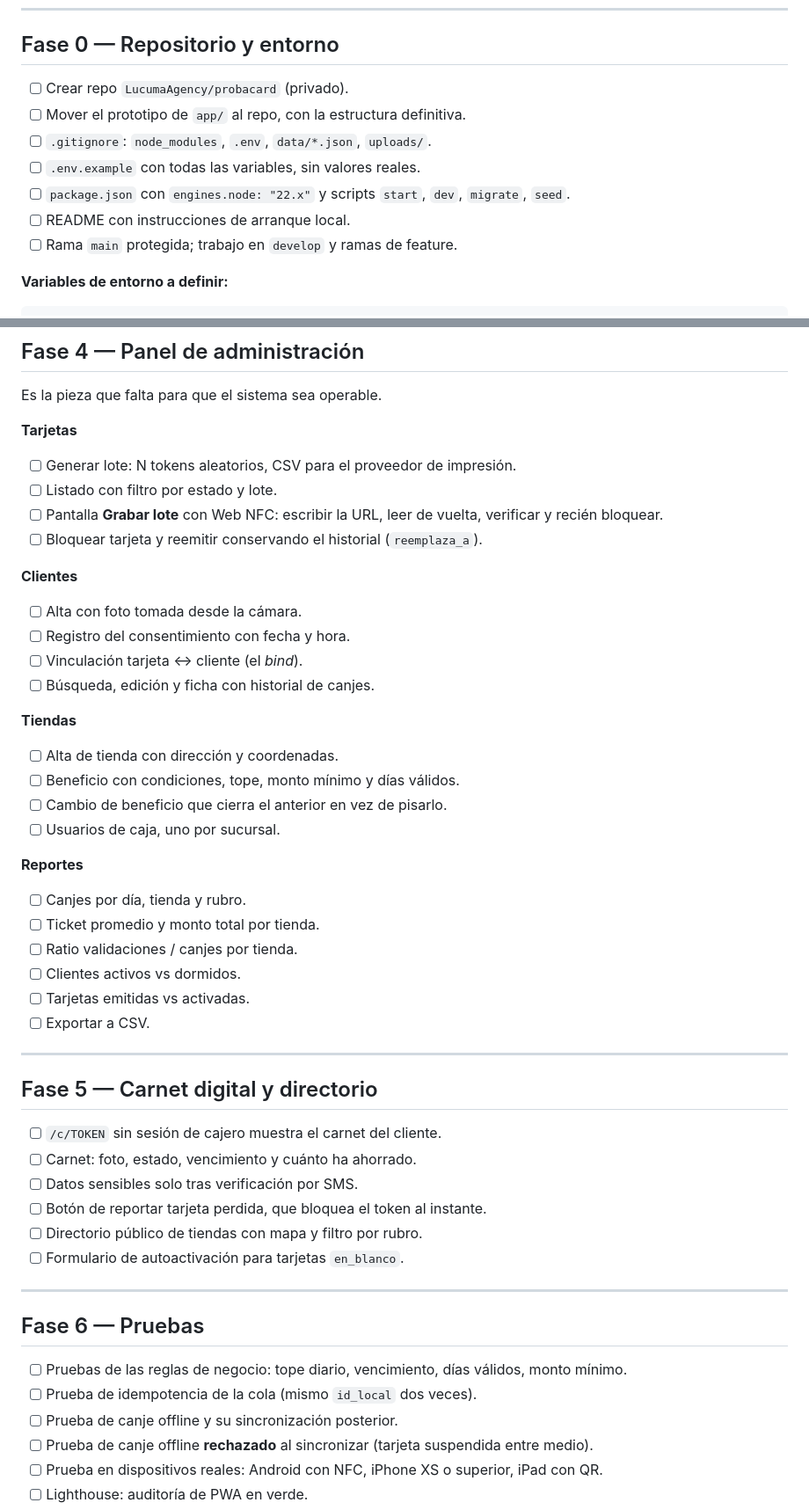
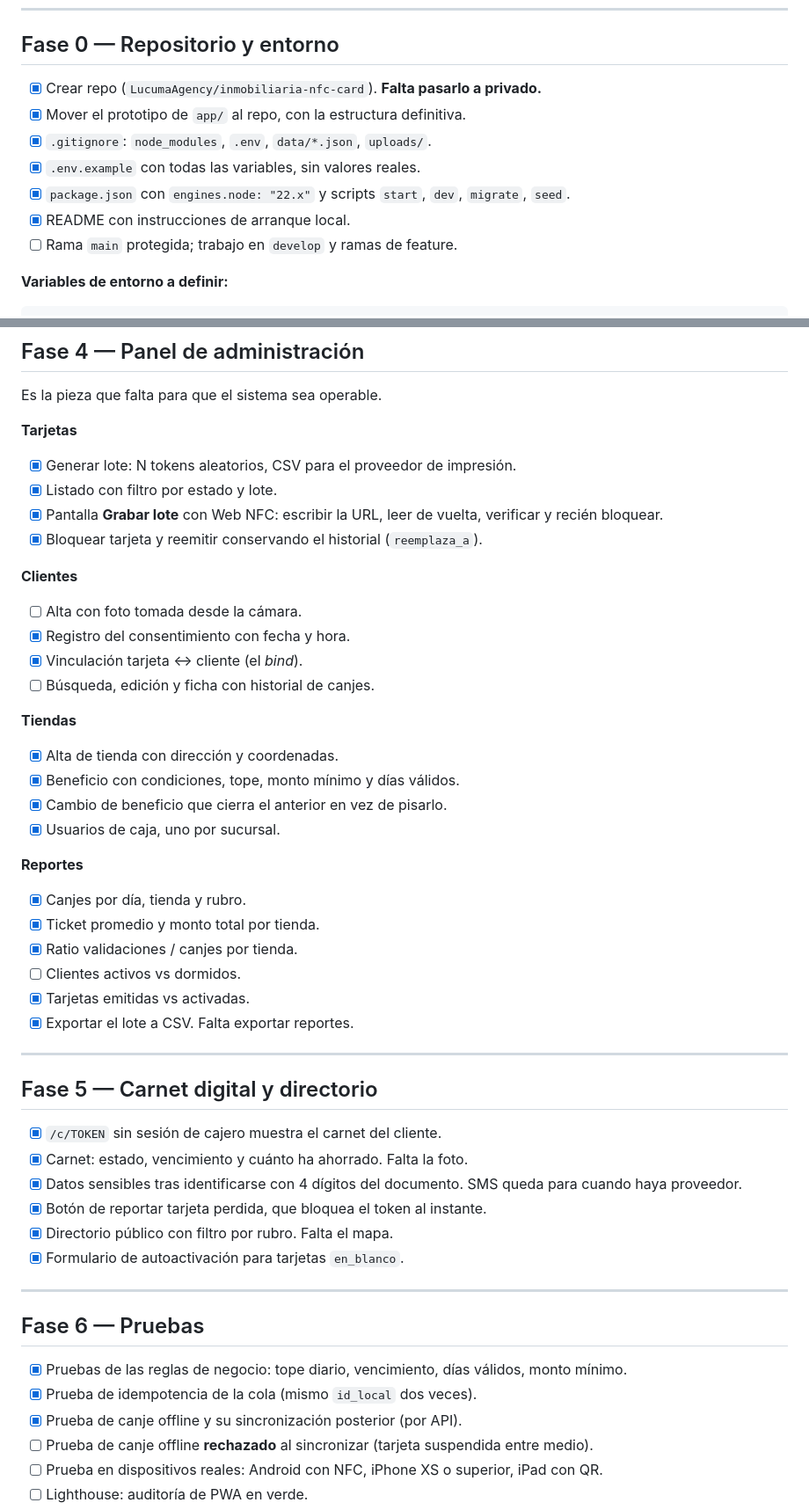
Before and after one commit to LucumaAgency/inmobiliaria-nfc-card, a Markdown page: docs/CHECKLIST-DESARROLLO.md, 2 parts joined by grey strips. Shown at 88% size. GitHub-like rendering.

Commit message:
Checklist al dia: 42 items marcados
Se construyeron sin ir marcando. Se ajustan tambien tres alcances que
cambiaron sobre la marcha: la identificacion del titular quedo con 4
digitos del documento en vez de SMS, el directorio salio sin mapa y el
carnet sin foto.

Quedan 32 pendientes: 8 dependen del Plesk, 12 son de lanzamiento y
decisiones del cliente, y 3 son de codigo (foto por camara, ficha de
cliente, logs con rotacion).

Co-Authored-By: Claude Opus 5 (1M context) <noreply@anthropic.com>
Claude-Session: https://claude.ai/code/session_019iARofQWZehUTor12hyGG5

```diff
--- a/docs/CHECKLIST-DESARROLLO.md
+++ b/docs/CHECKLIST-DESARROLLO.md
@@ -22,12 +22,12 @@ Mongo tendría sentido si el esquema fuera cambiante o los volúmenes enormes. N
 
 ## Fase 0 — Repositorio y entorno
 
-- [ ] Crear repo `LucumaAgency/probacard` (privado).
-- [ ] Mover el prototipo de `app/` al repo, con la estructura definitiva.
-- [ ] `.gitignore`: `node_modules`, `.env`, `data/*.json`, `uploads/`.
-- [ ] `.env.example` con todas las variables, sin valores reales.
-- [ ] `package.json` con `engines.node: "22.x"` y scripts `start`, `dev`, `migrate`, `seed`.
-- [ ] README con instrucciones de arranque local.
+- [x] Crear repo (`LucumaAgency/inmobiliaria-nfc-card`). **Falta pasarlo a privado.**
+- [x] Mover el prototipo de `app/` al repo, con la estructura definitiva.
+- [x] `.gitignore`: `node_modules`, `.env`, `data/*.json`, `uploads/`.
+- [x] `.env.example` con todas las variables, sin valores reales.
+- [x] `package.json` con `engines.node: "22.x"` y scripts `start`, `dev`, `migrate`, `seed`.
+- [x] README con instrucciones de arranque local.
 - [ ] Rama `main` protegida; trabajo en `develop` y ramas de feature.
 
 **Variables de entorno a definir:**
@@ -221,49 +221,49 @@ jobs:
 Es la pieza que falta para que el sistema sea operable.
 
 **Tarjetas**
-- [ ] Generar lote: N tokens aleatorios, CSV para el proveedor de impresión.
-- [ ] Listado con filtro por estado y lote.
-- [ ] Pantalla **Grabar lote** con Web NFC: escribir la URL, leer de vuelta, verificar y recién bloquear.
-- [ ] Bloquear tarjeta y reemitir conservando el historial (`reemplaza_a`).
+- [x] Generar lote: N tokens aleatorios, CSV para el proveedor de impresión.
+- [x] Listado con filtro por estado y lote.
+- [x] Pantalla **Grabar lote** con Web NFC: escribir la URL, leer de vuelta, verificar y recién bloquear.
+- [x] Bloquear tarjeta y reemitir conservando el historial (`reemplaza_a`).
 
 **Clientes**
 - [ ] Alta con foto tomada desde la cámara.
-- [ ] Registro del consentimiento con fecha y hora.
-- [ ] Vinculación tarjeta ↔ cliente (el *bind*).
+- [x] Registro del consentimiento con fecha y hora.
+- [x] Vinculación tarjeta ↔ cliente (el *bind*).
 - [ ] Búsqueda, edición y ficha con historial de canjes.
 
 **Tiendas**
-- [ ] Alta de tienda con dirección y coordenadas.
-- [ ] Beneficio con condiciones, tope, monto mínimo y días válidos.
-- [ ] Cambio de beneficio que cierra el anterior en vez de pisarlo.
-- [ ] Usuarios de caja, uno por sucursal.
+- [x] Alta de tienda con dirección y coordenadas.
+- [x] Beneficio con condiciones, tope, monto mínimo y días válidos.
+- [x] Cambio de beneficio que cierra el anterior en vez de pisarlo.
+- [x] Usuarios de caja, uno por sucursal.
 
 **Reportes**
-- [ ] Canjes por día, tienda y rubro.
-- [ ] Ticket promedio y monto total por tienda.
-- [ ] Ratio validaciones / canjes por tienda.
+- [x] Canjes por día, tienda y rubro.
+- [x] Ticket promedio y monto total por tienda.
+- [x] Ratio validaciones / canjes por tienda.
 - [ ] Clientes activos vs dormidos.
-- [ ] Tarjetas emitidas vs activadas.
-- [ ] Exportar a CSV.
+- [x] Tarjetas emitidas vs activadas.
+- [x] Exportar el lote a CSV. Falta exportar reportes.
 
 ---
 
 ## Fase 5 — Carnet digital y directorio
 
-- [ ] `/c/TOKEN` sin sesión de cajero muestra el carnet del cliente.
-- [ ] Carnet: foto, estado, vencimiento y cuánto ha ahorrado.
-- [ ] Datos sensibles solo tras verificación por SMS.
-- [ ] Botón de reportar tarjeta perdida, que bloquea el token al instante.
-- [ ] Directorio público de tiendas con mapa y filtro por rubro.
-- [ ] Formulario de autoactivación para tarjetas `en_blanco`.
+- [x] `/c/TOKEN` sin sesión de cajero muestra el carnet del cliente.
+- [x] Carnet: estado, vencimiento y cuánto ha ahorrado. Falta la foto.
+- [x] Datos sensibles tras identificarse con 4 dígitos del documento. SMS queda para cuando haya proveedor.
+- [x] Botón de reportar tarjeta perdida, que bloquea el token al instante.
+- [x] Directorio público con filtro por rubro. Falta el mapa.
+- [x] Formulario de autoactivación para tarjetas `en_blanco`.
 
 ---
 
 ## Fase 6 — Pruebas
 
-- [ ] Pruebas de las reglas de negocio: tope diario, vencimiento, días válidos, monto mínimo.
-- [ ] Prueba de idempotencia de la cola (mismo `id_local` dos veces).
-- [ ] Prueba de canje offline y su sincronización posterior.
+- [x] Pruebas de las reglas de negocio: tope diario, vencimiento, días válidos, monto mínimo.
+- [x] Prueba de idempotencia de la cola (mismo `id_local` dos veces).
+- [x] Prueba de canje offline y su sincronización posterior (por API).
 - [ ] Prueba de canje offline **rechazado** al sincronizar (tarjeta suspendida entre medio).
 - [ ] Prueba en dispositivos reales: Android con NFC, iPhone XS o superior, iPad con QR.
 - [ ] Lighthouse: auditoría de PWA en verde.
```
Also changed, not shown: other parts of docs/CHECKLIST-DESARROLLO.md (+18 -18 lines).
